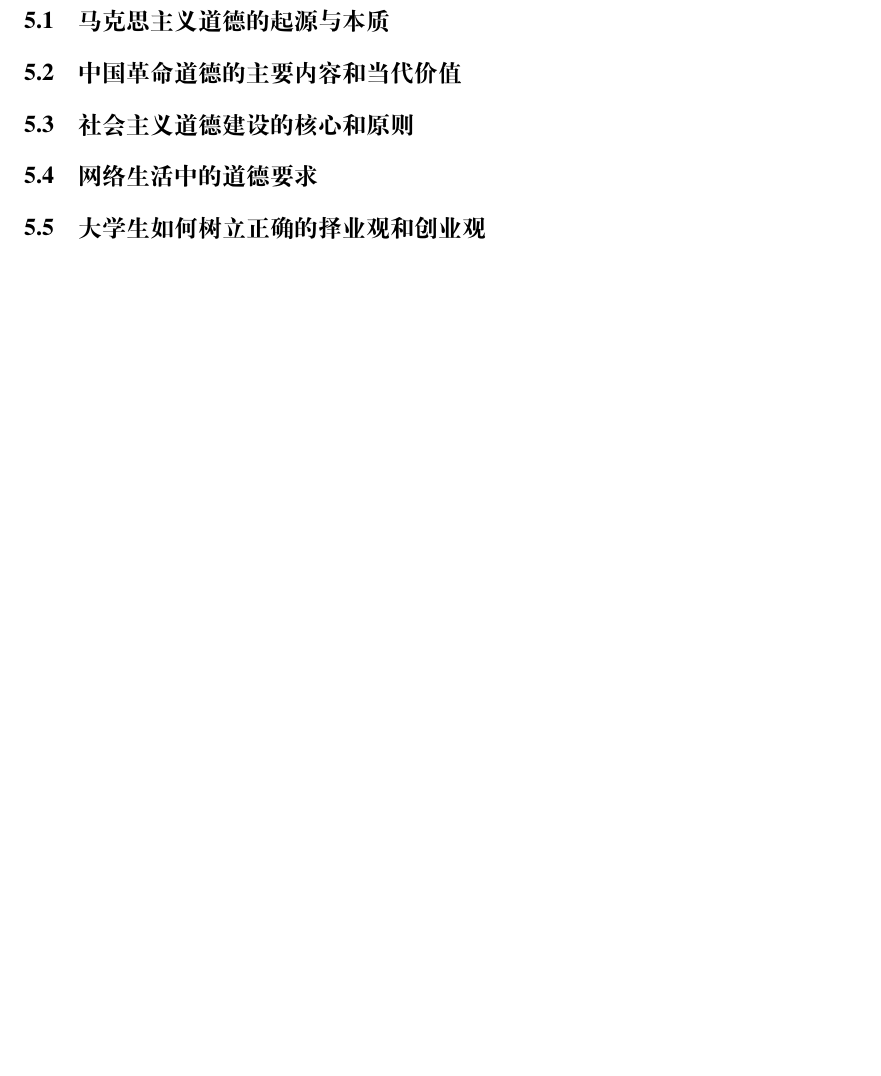
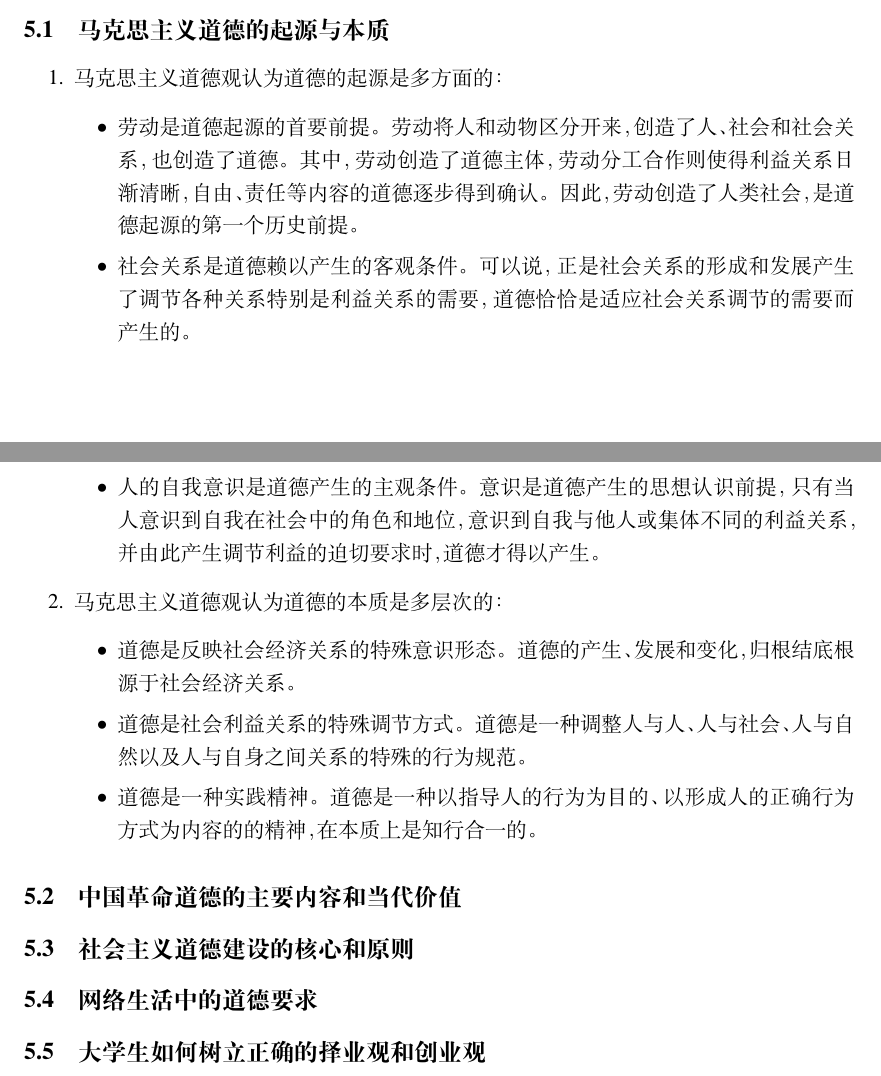
Before and after one commit to criwits/HITsz-SiXiu-materials, a LaTeX document (main.tex, which reads article.tex): part of page 8 of 8 before the commit and two parts of pages 7 and 8 of 8 after it, the two joined at a grey line, cut so that both start at the same text, the shorter picture padded with empty space. Compiled offline with XeLaTeX; a missing font is replaced by an installed copy or a similar font.

Commit message:
Nov-25-commit 2

```diff
--- a/article.tex
+++ b/article.tex
@@ -175,6 +175,21 @@
 
 \section{明大德、守公德、严私德}
 \subsection{马克思主义道德的起源与本质}
+\begin{enumerate}
+\item 马克思主义道德观认为道德的起源是多方面的：
+\begin{itemize}
+\item 劳动是道德起源的首要前提。劳动将人和动物区分开来，创造了人、社会和社会关系，也创造了道德。其中，劳动创造了道德主体，劳动分工合作则使得利益关系日渐清晰，自由、责任等内容的道德逐步得到确认。因此，劳动创造了人类社会，是道德起源的第一个历史前提。
+\item 社会关系是道德赖以产生的客观条件。可以说，正是社会关系的形成和发展产生了调节各种关系特别是利益关系的需要，道德恰恰是适应社会关系调节的需要而产生的。
+\item 人的自我意识是道德产生的主观条件。意识是道德产生的思想认识前提，只有当人意识到自我在社会中的角色和地位，意识到自我与他人或集体不同的利益关系，并由此产生调节利益的迫切要求时，道德才得以产生。
+\end{itemize}
+\item 马克思主义道德观认为道德的本质是多层次的：
+\begin{itemize}
+\item 道德是反映社会经济关系的特殊意识形态。道德的产生、发展和变化，归根结底根源于社会经济关系。
+\item 道德是社会利益关系的特殊调节方式。道德是一种调整人与人、人与社会、人与自然以及人与自身之间关系的特殊的行为规范。
+\item 道德是一种实践精神。道德是一种以指导人的行为为目的、以形成人的正确行为方式为内容的的精神，在本质上是知行合一的。
+\end{itemize}
+\end{enumerate}
+
 \subsection{中国革命道德的主要内容和当代价值}
 \subsection{社会主义道德建设的核心和原则}
 \subsection{网络生活中的道德要求}
```
Also changed, not shown: main.pdf, 2 other files.
